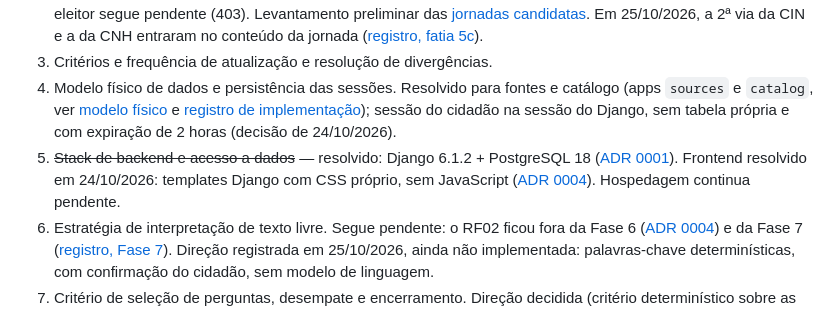
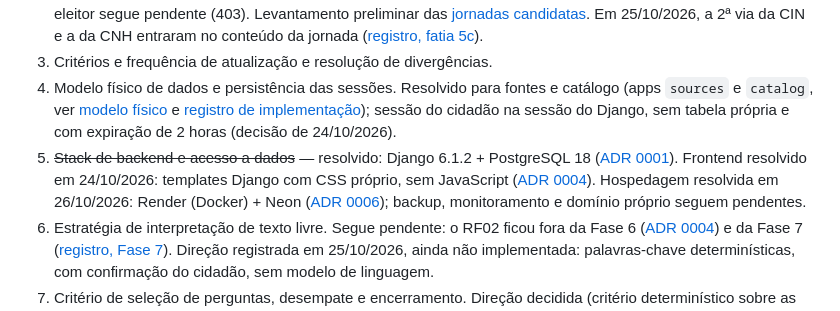
Before and after one commit to mateus-matos23/o-que-fazer, a Markdown page: docs/pendencias.md, the part around the change. GitHub-like rendering.

Commit message:
docs: record hosting decision (Render + Neon) as ADR 0006

```diff
--- a/docs/pendencias.md
+++ b/docs/pendencias.md
@@ -43,7 +43,7 @@
 2. URLs, exemplos e evidências reproduzíveis da prova de viabilidade. Em andamento: [matriz de evidências](dados/evidencias/README.md) das 3 jornadas (10/10/2026); amostras brutas coletadas em [amostras](dados/amostras/README.md). As fontes estaduais de perda de documentos ficaram fora do recorte do protótipo. Atualização de 24/10/2026: CIN (orientação federal e notícia SSP-MA), 2ª via da CNH (DETRAN-MA) e 2ª via de certidão de nascimento (São Luís) passaram a ter amostra em bruto; título de eleitor segue pendente (403). Levantamento preliminar das [jornadas candidatas](dados/evidencias/jornadas-candidatas.md). Em 25/10/2026, a 2ª via da CIN e a da CNH entraram no conteúdo da jornada ([registro, fatia 5c](implementacao/README.md#fase-5--demais-jornadas)).
 3. Critérios e frequência de atualização e resolução de divergências.
 4. Modelo físico de dados e persistência das sessões. Resolvido para fontes e catálogo (apps `sources` e `catalog`, ver [modelo físico](arquitetura/modelo-fisico-de-dados.md) e [registro de implementação](implementacao/README.md)); sessão do cidadão na sessão do Django, sem tabela própria e com expiração de 2 horas (decisão de 24/10/2026).
-5. ~~Stack de backend e acesso a dados~~ — resolvido: Django 6.1.2 + PostgreSQL 18 ([ADR 0001](arquitetura/decisoes/0001-stack.md)). Frontend resolvido em 24/10/2026: templates Django com CSS próprio, sem JavaScript ([ADR 0004](arquitetura/decisoes/0004-frontend-e-acessibilidade.md)). Hospedagem continua pendente.
+5. ~~Stack de backend e acesso a dados~~ — resolvido: Django 6.1.2 + PostgreSQL 18 ([ADR 0001](arquitetura/decisoes/0001-stack.md)). Frontend resolvido em 24/10/2026: templates Django com CSS próprio, sem JavaScript ([ADR 0004](arquitetura/decisoes/0004-frontend-e-acessibilidade.md)). Hospedagem resolvida em 26/10/2026: Render (Docker) + Neon ([ADR 0006](arquitetura/decisoes/0006-hospedagem-e-deploy.md)); backup, monitoramento e domínio próprio seguem pendentes.
 6. Estratégia de interpretação de texto livre. Segue pendente: o RF02 ficou fora da Fase 6 ([ADR 0004](arquitetura/decisoes/0004-frontend-e-acessibilidade.md)) e da Fase 7 ([registro, Fase 7](implementacao/README.md#fase-7--conversa-guiada)). Direção registrada em 25/10/2026, ainda não implementada: palavras-chave determinísticas, com confirmação do cidadão, sem modelo de linguagem.
 7. Critério de seleção de perguntas, desempate e encerramento. Direção decidida (critério determinístico sobre as regras, sem ML) no [ADR 0002](arquitetura/decisoes/0002-motor-baseado-em-regras.md); pesos, desempate e parada seguem pendentes. Em 25/10/2026, a Fase 7 ampliou as perguntas por funil de triagem e por regras de requisitos e canais, mantendo a RN02 ([registro, Fase 7](implementacao/README.md#fase-7--conversa-guiada)).
 8. ~~Representação concreta das regras e das dependências~~ — resolvido: regras e dependências como dados citados, carregados de TOML ([ADR 0003](arquitetura/decisoes/0003-regras-como-dados.md)).
```
Also changed, not shown: 1 other file.
